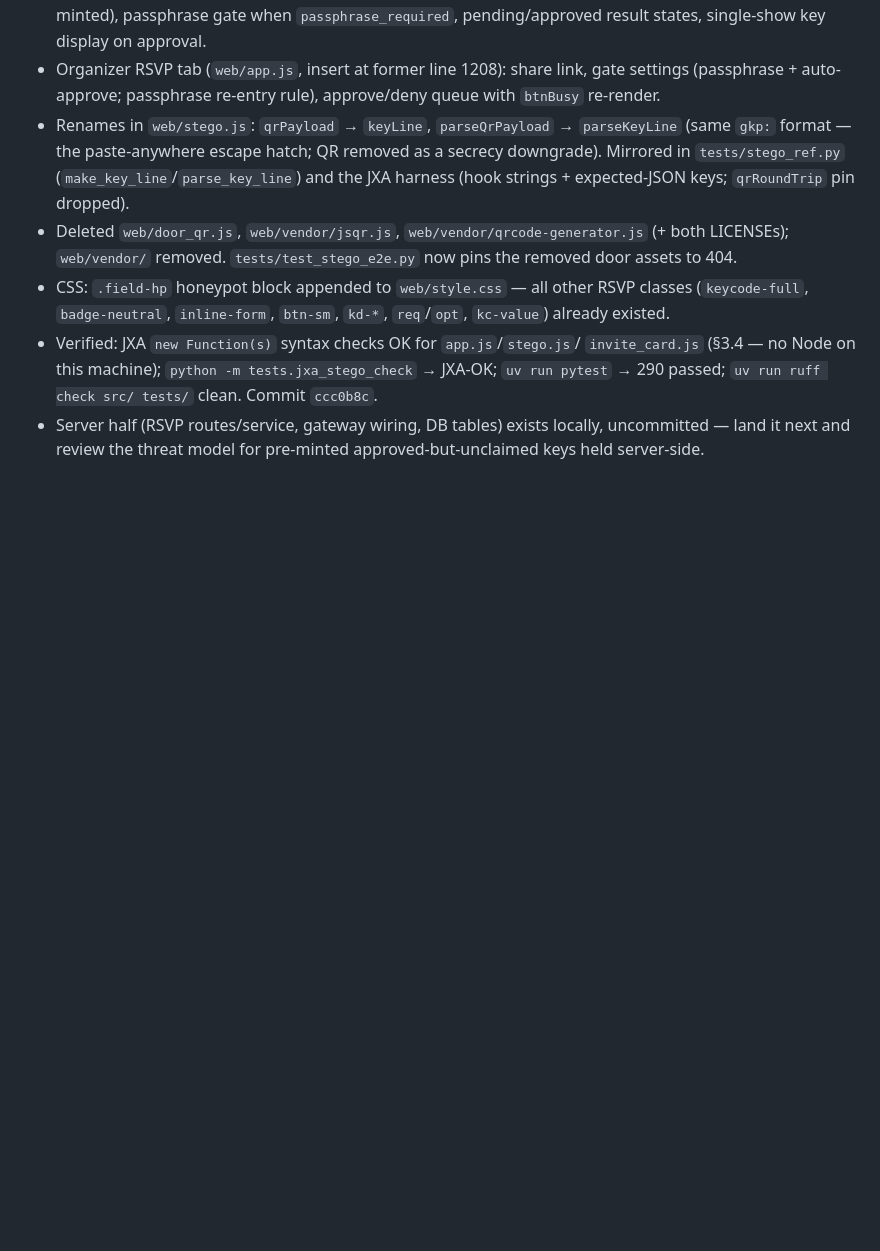
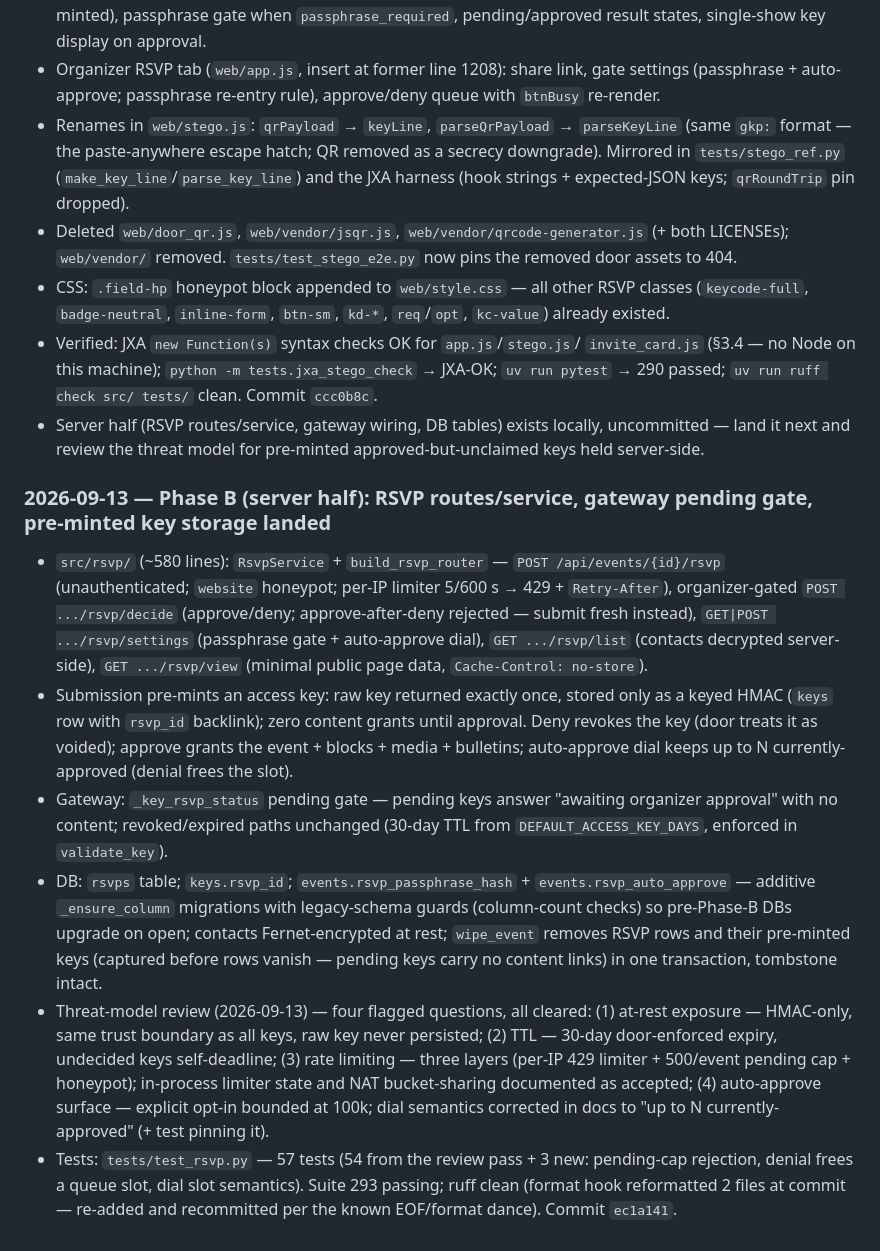
Before and after one commit to otxwes/gatekeyp, a Markdown page: docs/project_memory.md, the part around the change. GitHub-like rendering; blank space fills up the shorter version.

Commit message:
docs: Phase B server half — threat-model review verdicts, roadmap closed
Threat model: Phase B server-half section rewritten from the 2026-09-13 review — pre-minted keys are HMAC-only at rest (raw key returned exactly once, never persisted), 30-day door-enforced TTL via DEFAULT_ACCESS_KEY_DAYS, request queue bounded three ways (per-IP 429 limiter, 500/event pending cap, honeypot) with in-process/NAT limits documented as accepted, auto-approve dial bounded and semantics corrected to up-to-N-currently-approved, wipe cascade deletes RSVP rows + pre-minted keys in one transaction. Roadmap: server/review/docs bullets checked with commit ec1a141; current-focus line moves Phase B to complete (suite 293 passing). Project memory: server-half landing entry appended.

```diff
--- a/docs/project_memory.md
+++ b/docs/project_memory.md
@@ -849,3 +849,38 @@ and parked" (§ Phase 3.9).
 - Server half (RSVP routes/service, gateway wiring, DB tables) exists locally,
   uncommitted — land it next and review the threat model for pre-minted
   approved-but-unclaimed keys held server-side.
+### 2026-09-13 — Phase B (server half): RSVP routes/service, gateway pending gate, pre-minted key storage landed
+
+- `src/rsvp/` (~580 lines): `RsvpService` + `build_rsvp_router` —
+  `POST /api/events/{id}/rsvp` (unauthenticated; `website` honeypot; per-IP
+  limiter 5/600 s → 429 + `Retry-After`), organizer-gated
+  `POST .../rsvp/decide` (approve/deny; approve-after-deny rejected — submit
+  fresh instead), `GET|POST .../rsvp/settings` (passphrase gate + auto-approve
+  dial), `GET .../rsvp/list` (contacts decrypted server-side), `GET
+  .../rsvp/view` (minimal public page data, `Cache-Control: no-store`).
+- Submission pre-mints an access key: raw key returned exactly once, stored
+  only as a keyed HMAC (`keys` row with `rsvp_id` backlink); zero content
+  grants until approval. Deny revokes the key (door treats it as voided);
+  approve grants the event + blocks + media + bulletins; auto-approve dial
+  keeps up to N currently-approved (denial frees the slot).
+- Gateway: `_key_rsvp_status` pending gate — pending keys answer "awaiting
+  organizer approval" with no content; revoked/expired paths unchanged
+  (30-day TTL from `DEFAULT_ACCESS_KEY_DAYS`, enforced in `validate_key`).
+- DB: `rsvps` table; `keys.rsvp_id`; `events.rsvp_passphrase_hash` +
+  `events.rsvp_auto_approve` — additive `_ensure_column` migrations with
+  legacy-schema guards (column-count checks) so pre-Phase-B DBs upgrade on
+  open; contacts Fernet-encrypted at rest; `wipe_event` removes RSVP rows and
+  their pre-minted keys (captured before rows vanish — pending keys carry no
+  content links) in one transaction, tombstone intact.
+- Threat-model review (2026-09-13) — four flagged questions, all cleared:
+  (1) at-rest exposure — HMAC-only, same trust boundary as all keys, raw key
+  never persisted; (2) TTL — 30-day door-enforced expiry, undecided keys
+  self-deadline; (3) rate limiting — three layers (per-IP 429 limiter +
+  500/event pending cap + honeypot); in-process limiter state and NAT
+  bucket-sharing documented as accepted; (4) auto-approve surface — explicit
+  opt-in bounded at 100k; dial semantics corrected in docs to "up to N
+  currently-approved" (+ test pinning it).
+- Tests: `tests/test_rsvp.py` — 57 tests (54 from the review pass + 3 new:
+  pending-cap rejection, denial frees a queue slot, dial slot semantics).
+  Suite 293 passing; ruff clean (format hook reformatted 2 files at commit —
+  re-added and recommitted per the known EOF/format dance). Commit `ec1a141`.
```
Also changed, not shown: docs/threat_model.md (+6 -1 lines), roadmap.md (+4 -3 lines).
